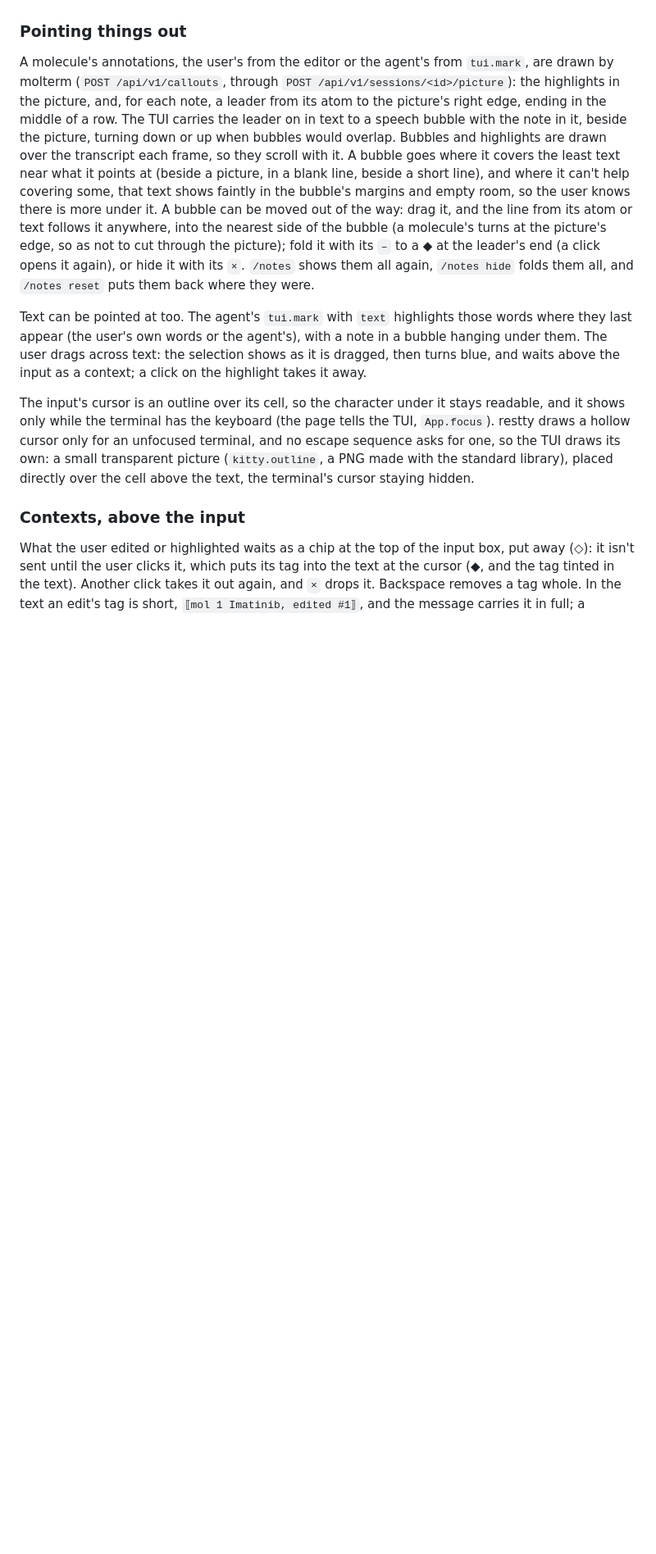
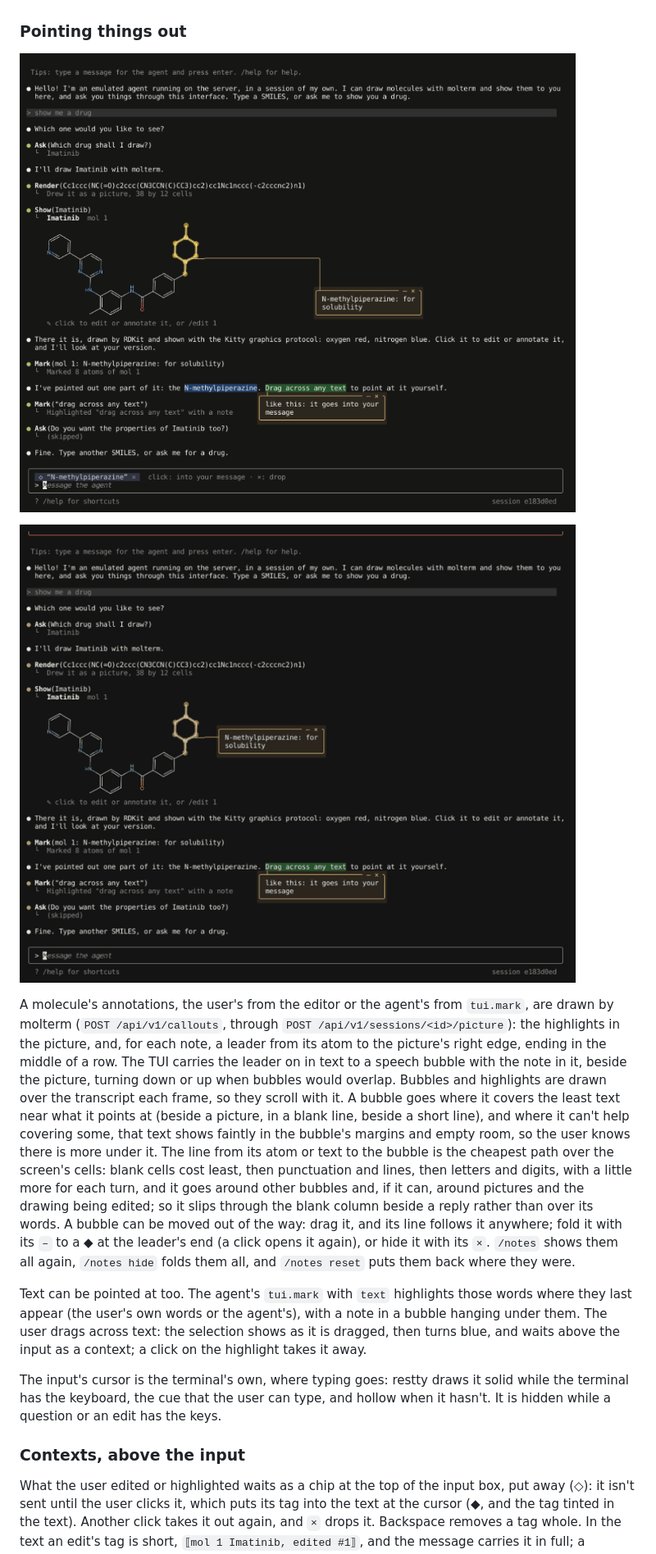
Before and after one commit to shinwachi/molterm, a Markdown page: agent/README.md, the part around one of its changes. Shown at 82% size. Rendered like a GitHub page; pictures changed too: docs/images/molterm-agent-bubbles.png (added), docs/images/molterm-agent-point.gif (added); blank space fills up the shorter version.

```diff
--- a/agent/README.md
+++ b/agent/README.md
@@ -106,14 +114,20 @@ terminal's input, keys and mouse reports alike, goes back into the TUI.
 
 ### Pointing things out
 
+![The agent's marks: the N-methylpiperazine highlighted, its note in a bubble at the end of a leader, the agent's words highlighted with a note, and the user's highlight waiting above the input](../docs/images/molterm-agent-bubbles.png)
+
+![A bubble dragged aside, its leader following; "N-methylpiperazine" dragged across, clicked into a message, and marked as seen by the agent](../docs/images/molterm-agent-point.gif)
+
 A molecule's annotations, the user's from the editor or the agent's from `tui.mark`, are drawn by molterm (`POST /api/v1/callouts`,
 through `POST /api/v1/sessions/<id>/picture`): the highlights in the picture, and, for each note, a leader from its atom to the
 picture's right edge, ending in the middle of a row. The TUI carries the leader on in text to a speech bubble with the note in it,
 beside the picture, turning down or up when bubbles would overlap. Bubbles and highlights are drawn over the transcript each frame, so
 they scroll with it. A bubble goes where it covers the least text near what it points at (beside a picture, in a blank line, beside a short line),
 and where it can't help covering some, that text shows faintly in the bubble's margins and empty room, so the user knows there is
-more under it. A bubble can be moved out of the way: drag it, and the line from its atom or text follows it anywhere, into the
-nearest side of the bubble (a molecule's turns at the picture's edge, so as not to cut through the picture); fold it with its `–`
+more under it. The line from its atom or text to the bubble is the cheapest path over the screen's cells: blank
+cells cost least, then punctuation and lines, then letters and digits, with a little more for each turn, and it goes around other
+bubbles and, if it can, around pictures and the drawing being edited; so it slips through the blank column beside a reply rather
+than over its words. A bubble can be moved out of the way: drag it, and its line follows it anywhere; fold it with its `–`
 to a ◆ at the leader's end (a click opens it again), or hide it with its `×`. `/notes` shows them all again, `/notes hide` folds them
 all, and `/notes reset` puts them back where they were.
 
@@ -121,10 +135,8 @@ Text can be pointed at too. The agent's `tui.mark` with `text` highlights those
 or the agent's), with a note in a bubble hanging under them. The user drags across text: the selection shows as it is dragged, then
 turns blue, and waits above the input as a context; a click on the highlight takes it away.
 
-The input's cursor is an outline over its cell, so the character under it stays readable, and it shows only while the terminal
-has the keyboard (the page tells the TUI, `App.focus`). restty draws a hollow cursor only for an unfocused terminal, and no escape
-sequence asks for one, so the TUI draws its own: a small transparent picture (`kitty.outline`, a PNG made with the standard library),
-placed directly over the cell above the text, the terminal's cursor staying hidden.
+The input's cursor is the terminal's own, where typing goes: restty draws it solid while the terminal has the keyboard, the cue
+that the user can type, and hollow when it hasn't. It is hidden while a question or an edit has the keys.
 
 ### Contexts, above the input
 
```
Also changed, not shown: other parts of agent/README.md (+15 -4 lines), README.md (+12 -2 lines), docs/images/molterm-agent-annotate.gif (added), docs/images/molterm-agent-inline.png (added), 10 other files.
